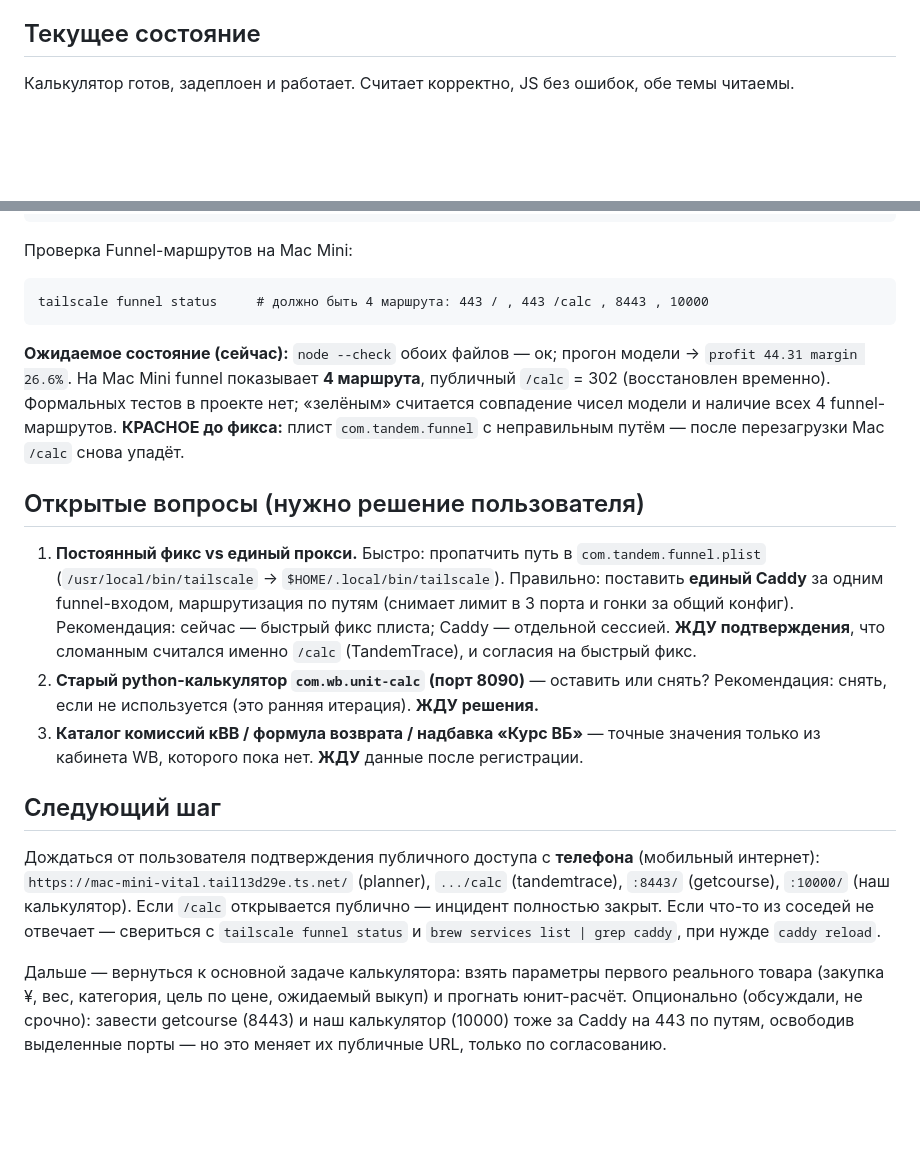
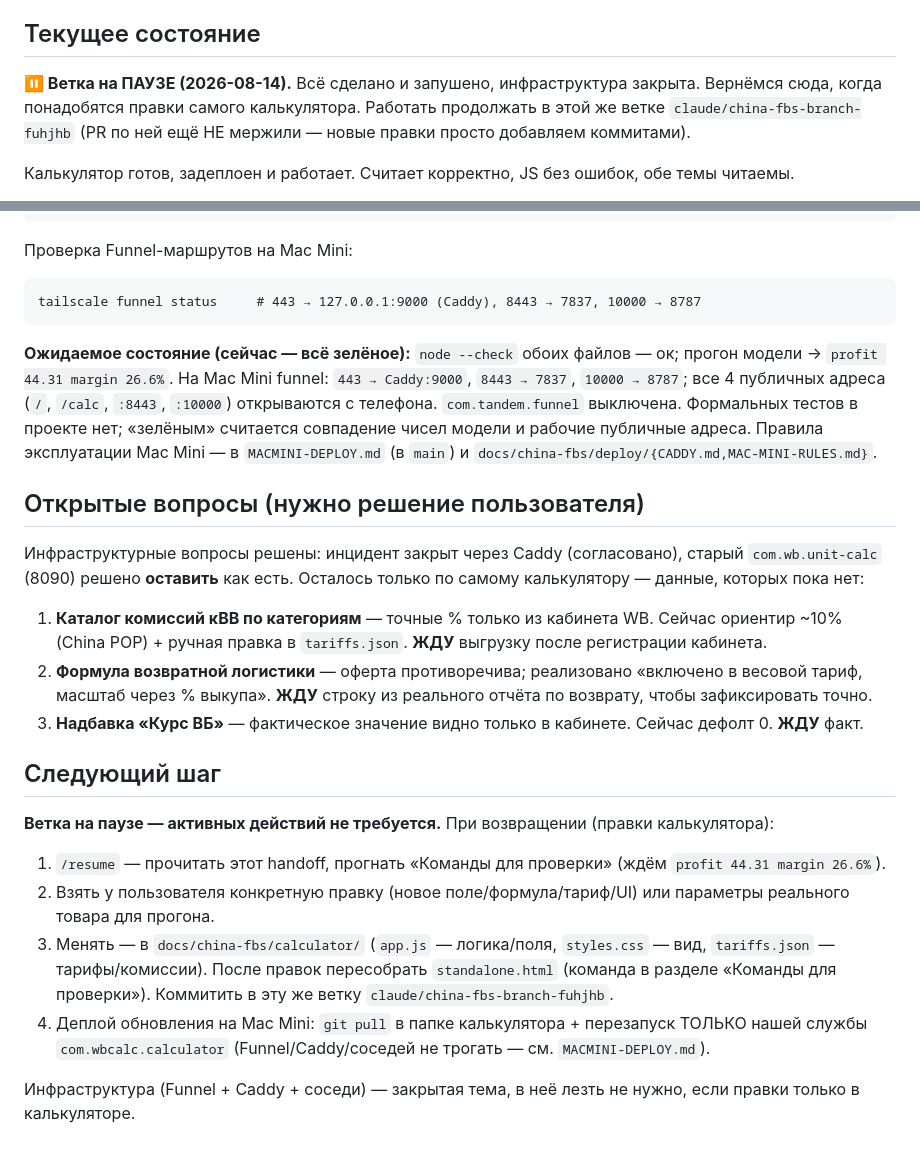
Before and after one commit to SolexVK/wb-headless, a Markdown page: handoff.md, 2 parts joined by grey strips. GitHub-like rendering; blank space fills up the shorter version.

Commit message:
docs: pause china-fbs branch — refresh handoff state and resume plan

````diff
--- a/handoff.md
+++ b/handoff.md
@@ -8,6 +8,10 @@
 **Mac Mini** пользователя с публичным доступом через **Tailscale Funnel** и авторизацией по аккаунтам.
 
 ## Текущее состояние
+**⏸ Ветка на ПАУЗЕ (2026-08-14).** Всё сделано и запушено, инфраструктура закрыта. Вернёмся сюда,
+когда понадобятся правки самого калькулятора. Работать продолжать в этой же ветке
+`claude/china-fbs-branch-fuhjhb` (PR по ней ещё НЕ мержили — новые правки просто добавляем коммитами).
+
 Калькулятор готов, задеплоен и работает. Считает корректно, JS без ошибок, обе темы читаемы.
 
 - **Ветка:** `claude/china-fbs-branch-fuhjhb` (запушена; последний коммит — система аккаунтов).
@@ -126,33 +130,35 @@ curl -s -o /dev/null -w '%{http_code} %{redirect_url}\n' http://127.0.0.1:8787/
 ```
 Проверка Funnel-маршрутов на Mac Mini:
 ```
-tailscale funnel status     # должно быть 4 маршрута: 443 / , 443 /calc , 8443 , 10000
+tailscale funnel status     # 443 → 127.0.0.1:9000 (Caddy), 8443 → 7837, 10000 → 8787
 ```
-**Ожидаемое состояние (сейчас):** `node --check` обоих файлов — ок; прогон модели → `profit 44.31
-margin 26.6%`. На Mac Mini funnel показывает **4 маршрута**, публичный `/calc` = 302 (восстановлен
-временно). Формальных тестов в проекте нет; «зелёным» считается совпадение чисел модели и наличие
-всех 4 funnel-маршрутов. **КРАСНОЕ до фикса:** плист `com.tandem.funnel` с неправильным путём —
-после перезагрузки Mac `/calc` снова упадёт.
+**Ожидаемое состояние (сейчас — всё зелёное):** `node --check` обоих файлов — ок; прогон модели →
+`profit 44.31 margin 26.6%`. На Mac Mini funnel: `443 → Caddy:9000`, `8443 → 7837`, `10000 → 8787`;
+все 4 публичных адреса (`/`, `/calc`, `:8443`, `:10000`) открываются с телефона. `com.tandem.funnel`
+выключена. Формальных тестов в проекте нет; «зелёным» считается совпадение чисел модели и рабочие
+публичные адреса. Правила эксплуатации Mac Mini — в `MACMINI-DEPLOY.md` (в `main`) и
+`docs/china-fbs/deploy/{CADDY.md,MAC-MINI-RULES.md}`.
 
 ## Открытые вопросы (нужно решение пользователя)
-1. **Постоянный фикс vs единый прокси.** Быстро: пропатчить путь в `com.tandem.funnel.plist`
-   (`/usr/local/bin/tailscale` → `$HOME/.local/bin/tailscale`). Правильно: поставить **единый Caddy**
-   за одним funnel-входом, маршрутизация по путям (снимает лимит в 3 порта и гонки за общий конфиг).
-   Рекомендация: сейчас — быстрый фикс плиста; Caddy — отдельной сессией. **ЖДУ подтверждения**, что
-   сломанным считался именно `/calc` (TandemTrace), и согласия на быстрый фикс.
-2. **Старый python-калькулятор `com.wb.unit-calc` (порт 8090)** — оставить или снять? Рекомендация:
-   снять, если не используется (это ранняя итерация). **ЖДУ решения.**
-3. **Каталог комиссий кВВ / формула возврата / надбавка «Курс ВБ»** — точные значения только из
-   кабинета WB, которого пока нет. **ЖДУ** данные после регистрации.
+Инфраструктурные вопросы решены: инцидент закрыт через Caddy (согласовано), старый
+`com.wb.unit-calc` (8090) решено **оставить** как есть. Осталось только по самому калькулятору —
+данные, которых пока нет:
+1. **Каталог комиссий кВВ по категориям** — точные % только из кабинета WB. Сейчас ориентир ~10%
+   (China POP) + ручная правка в `tariffs.json`. **ЖДУ** выгрузку после регистрации кабинета.
+2. **Формула возвратной логистики** — оферта противоречива; реализовано «включено в весовой тариф,
+   масштаб через % выкупа». **ЖДУ** строку из реального отчёта по возврату, чтобы зафиксировать точно.
+3. **Надбавка «Курс ВБ»** — фактическое значение видно только в кабинете. Сейчас дефолт 0. **ЖДУ** факт.
 
 ## Следующий шаг
-Дождаться от пользователя подтверждения публичного доступа с **телефона** (мобильный интернет):
-`https://mac-mini-vital.tail13d29e.ts.net/` (planner), `.../calc` (tandemtrace),
-`:8443/` (getcourse), `:10000/` (наш калькулятор). Если `/calc` открывается публично — инцидент
-полностью закрыт. Если что-то из соседей не отвечает — свериться с `tailscale funnel status`
-и `brew services list | grep caddy`, при нужде `caddy reload`.
+**Ветка на паузе — активных действий не требуется.** При возвращении (правки калькулятора):
+1. `/resume` — прочитать этот handoff, прогнать «Команды для проверки» (ждём `profit 44.31 margin 26.6%`).
+2. Взять у пользователя конкретную правку (новое поле/формула/тариф/UI) или параметры реального
+   товара для прогона.
+3. Менять — в `docs/china-fbs/calculator/` (`app.js` — логика/поля, `styles.css` — вид,
+   `tariffs.json` — тарифы/комиссии). После правок пересобрать `standalone.html` (команда в разделе
+   «Команды для проверки»). Коммитить в эту же ветку `claude/china-fbs-branch-fuhjhb`.
+4. Деплой обновления на Mac Mini: `git pull` в папке калькулятора + перезапуск ТОЛЬКО нашей службы
+   `com.wbcalc.calculator` (Funnel/Caddy/соседей не трогать — см. `MACMINI-DEPLOY.md`).
 
-Дальше — вернуться к основной задаче калькулятора: взять параметры первого реального товара
-(закупка ¥, вес, категория, цель по цене, ожидаемый выкуп) и прогнать юнит-расчёт.
-Опционально (обсуждали, не срочно): завести getcourse (8443) и наш калькулятор (10000) тоже за
-Caddy на 443 по путям, освободив выделенные порты — но это меняет их публичные URL, только по согласованию.
+Инфраструктура (Funnel + Caddy + соседи) — закрытая тема, в неё лезть не нужно, если правки только
+в калькуляторе.
````
